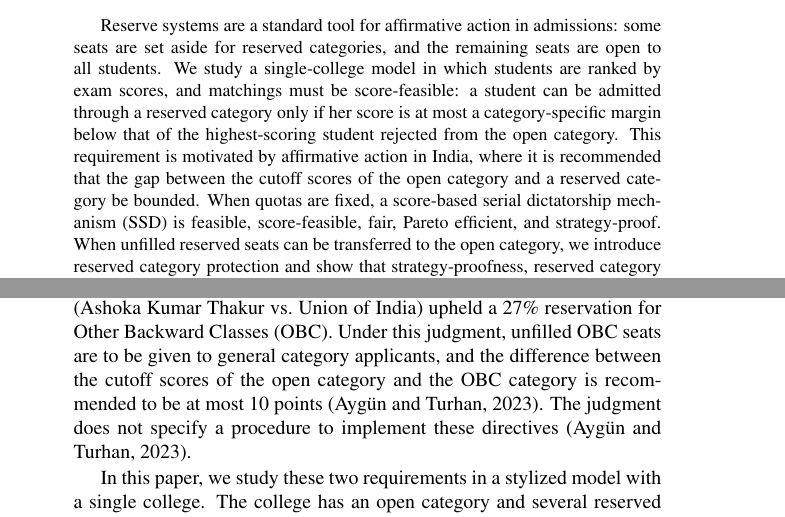
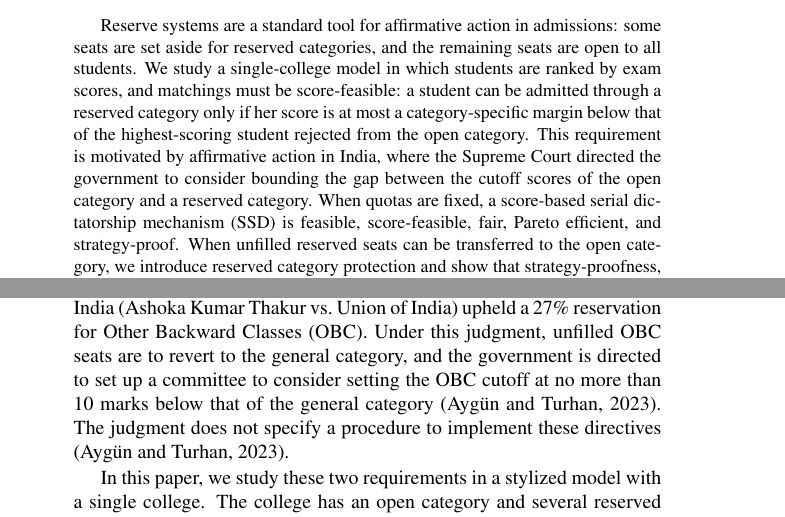
Before and after one commit to Villand2002/thesis, a LaTeX document (icaart/main.tex): two parts of pages 1 and 3 of 17, joined at a grey line, cut so that both start at the same text. Compiled offline with pdfLaTeX; a LaTeX package or settings file that is missing is left out.

Commit message:
アブスト修正

```diff
--- a/icaart/main.tex
+++ b/icaart/main.tex
@@ -44,7 +44,7 @@
 
 \keywords{Matching, Market Design, Affirmative Action, Reserve System, Strategy-Proofness, Serial Dictatorship.}
 
-\abstract{Reserve systems are a standard tool for affirmative action in admissions: some seats are set aside for reserved categories, and the remaining seats are open to all students. We study a single-college model in which students are ranked by exam scores, and matchings must be score-feasible: a student can be admitted through a reserved category only if her score is at most a category-specific margin below that of the highest-scoring student rejected from the open category. This requirement is motivated by affirmative action in India, where it is recommended that the gap between the cutoff scores of the open category and a reserved category be bounded. When quotas are fixed, a score-based serial dictatorship mechanism (SSD) is feasible, score-feasible, fair, Pareto efficient, and strategy-proof. When unfilled reserved seats can be transferred to the open category, we introduce reserved category protection and show that strategy-proofness, reserved category protection, and weak non-wastefulness cannot be satisfied simultaneously together with feasibility, score-feasibility, and fairness. In contrast, each pair of these three properties is achieved by a variant of SSD. Thus, we obtain a tight boundary between possibility and impossibility.}
+\abstract{Reserve systems are a standard tool for affirmative action in admissions: some seats are set aside for reserved categories, and the remaining seats are open to all students. We study a single-college model in which students are ranked by exam scores, and matchings must be score-feasible: a student can be admitted through a reserved category only if her score is at most a category-specific margin below that of the highest-scoring student rejected from the open category. This requirement is motivated by affirmative action in India, where the Supreme Court directed the government to consider bounding the gap between the cutoff scores of the open category and a reserved category. When quotas are fixed, a score-based serial dictatorship mechanism (SSD) is feasible, score-feasible, fair, Pareto efficient, and strategy-proof. When unfilled reserved seats can be transferred to the open category, we introduce reserved category protection and show that strategy-proofness, reserved category protection, and weak non-wastefulness cannot be satisfied simultaneously together with feasibility, score-feasibility, and fairness. In contrast, each pair of these three properties is achieved by a variant of SSD. Thus, we obtain a tight boundary between possibility and impossibility.}
 
 \onecolumn \maketitle \normalsize \setcounter{footnote}{0} \vfill
 
@@ -72,8 +72,9 @@ rejected.
 Both concerns appear explicitly in Indian affirmative action.
 A 2008 judgment of the Supreme Court of India (Ashoka Kumar Thakur vs.\ Union of India)
 upheld a 27\% reservation for Other Backward Classes (OBC).
-Under this judgment, unfilled OBC seats are to be given to general category applicants, and the difference between the cutoff
-scores of the open category and the OBC category is recommended to be at most 10 points
+Under this judgment, unfilled OBC seats are to revert to the general category, and the
+government is directed to set up a committee to consider setting the OBC cutoff at no
+more than 10 marks below that of the general category
 \cite{AyTu23a}.
 The judgment does not specify a procedure to implement these directives
 \cite{AyTu23a}.
```
